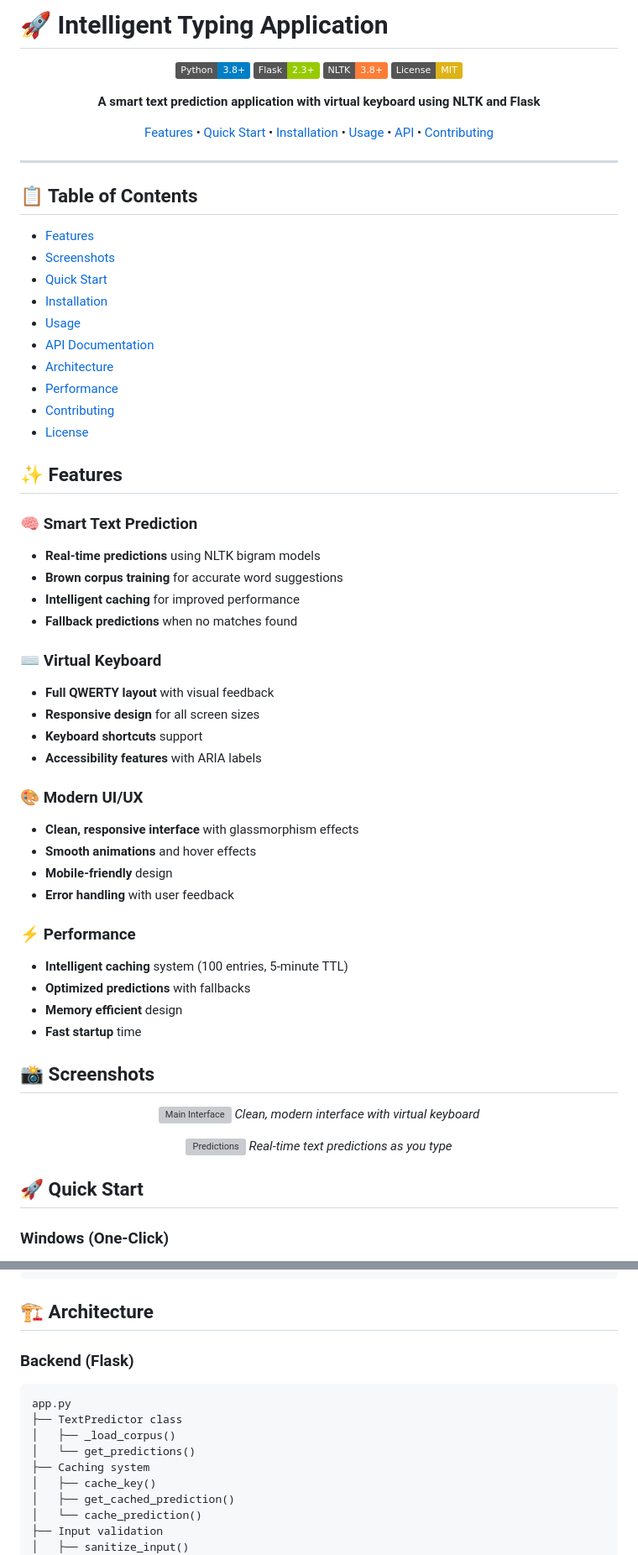
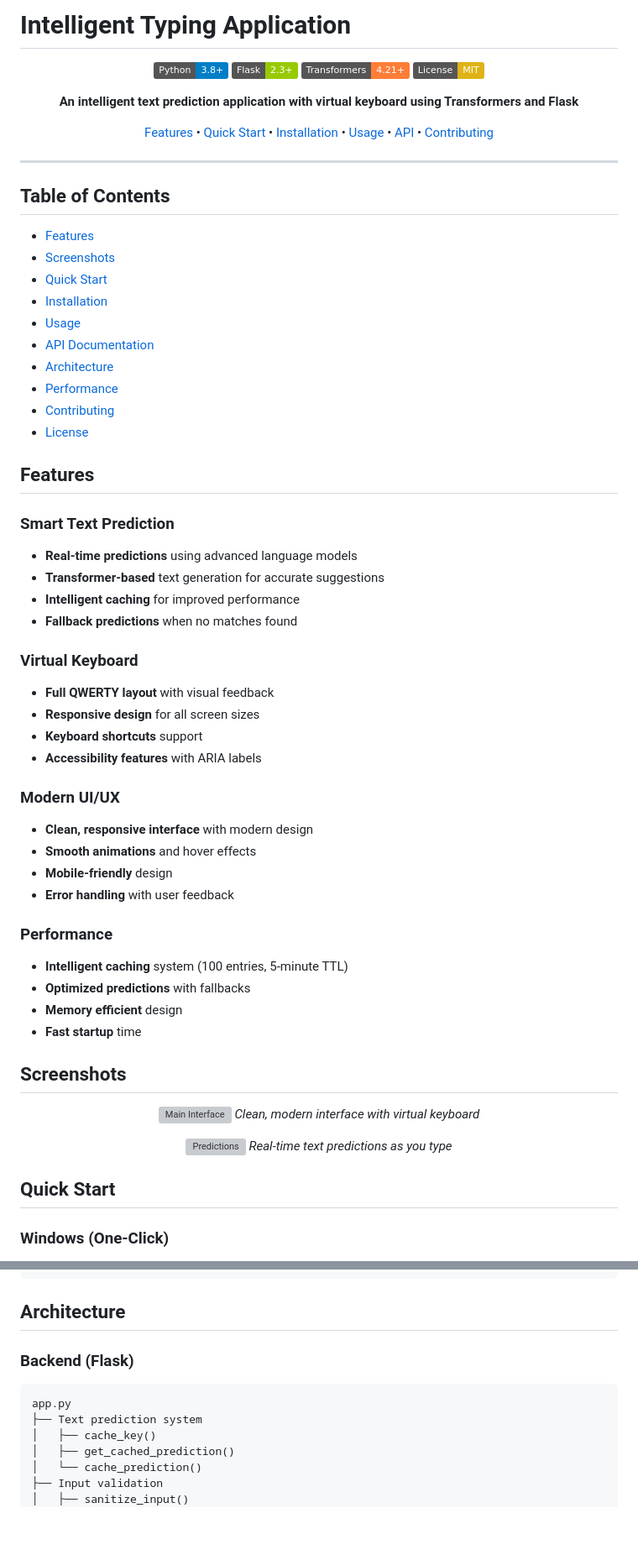
Before and after one commit to Tuhin-SnapD/IntelliType, a Markdown page: README.md, 2 parts joined by grey strips. Shown: that part at 84% size. Rendered like a GitHub page; badges without logos; blank space fills up the shorter version; grey boxes are pictures that could not be loaded.

Commit message:
Update README with professional formatting and accurate project information

````diff
--- a/README.md
+++ b/README.md
@@ -1,11 +1,11 @@
-# 🚀 Intelligent Typing Application
+# Intelligent Typing Application
 
 <div align="center">
 
 ![Python](https://img.shields.io/badge/Python-3.8+-blue.svg)
 ![Flask](https://img.shields.io/badge/Flask-2.3+-green.svg)
-![NLTK](https://img.shields.io/badge/NLTK-3.8+-orange.svg)
+![Transformers](https://img.shields.io/badge/Transformers-4.21+-orange.svg)
 ![License](https://img.shields.io/badge/License-MIT-yellow.svg)
 
-**A smart text prediction application with virtual keyboard using NLTK and Flask**
+**An intelligent text prediction application with virtual keyboard using Transformers and Flask**
 
@@ -15,5 +15,5 @@
 
 ---
 
-## 📋 Table of Contents
+## Table of Contents
 
@@ -30,31 +30,31 @@
 
-## ✨ Features
+## Features
 
-### 🧠 Smart Text Prediction
-- **Real-time predictions** using NLTK bigram models
-- **Brown corpus training** for accurate word suggestions
+### Smart Text Prediction
+- **Real-time predictions** using advanced language models
+- **Transformer-based** text generation for accurate suggestions
 - **Intelligent caching** for improved performance
 - **Fallback predictions** when no matches found
 
-### ⌨️ Virtual Keyboard
+### Virtual Keyboard
 - **Full QWERTY layout** with visual feedback
 - **Responsive design** for all screen sizes
 - **Keyboard shortcuts** support
 - **Accessibility features** with ARIA labels
 
-### 🎨 Modern UI/UX
-- **Clean, responsive interface** with glassmorphism effects
+### Modern UI/UX
+- **Clean, responsive interface** with modern design
 - **Smooth animations** and hover effects
 - **Mobile-friendly** design
 - **Error handling** with user feedback
 
-### ⚡ Performance
+### Performance
 - **Intelligent caching** system (100 entries, 5-minute TTL)
 - **Optimized predictions** with fallbacks
 - **Memory efficient** design
 - **Fast startup** time
 
-## 📸 Screenshots
+## Screenshots
 
 <div align="center">
 
@@ -66,7 +66,7 @@
 
 </div>
 
-## 🚀 Quick Start
+## Quick Start
 
 ### Windows (One-Click)
 1. **Download** the repository
@@ -182,15 +182,12 @@ fetch('/output?string=hello')
   });
 ```
 
-## 🏗️ Architecture
+## Architecture
 
 ### Backend (Flask)
 ```
 app.py
-├── TextPredictor class
-│   ├── _load_corpus()
-│   └── get_predictions()
-├── Caching system
+├── Text prediction system
 │   ├── cache_key()
 │   ├── get_cached_prediction()
 │   └── cache_prediction()
````
Also changed, not shown: other parts of README.md (+23 -24 lines).
